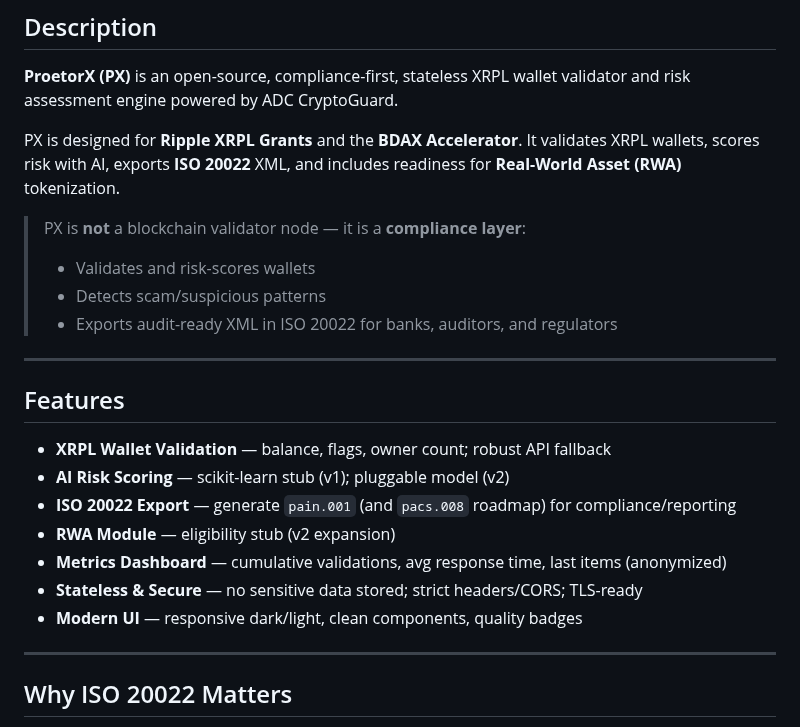
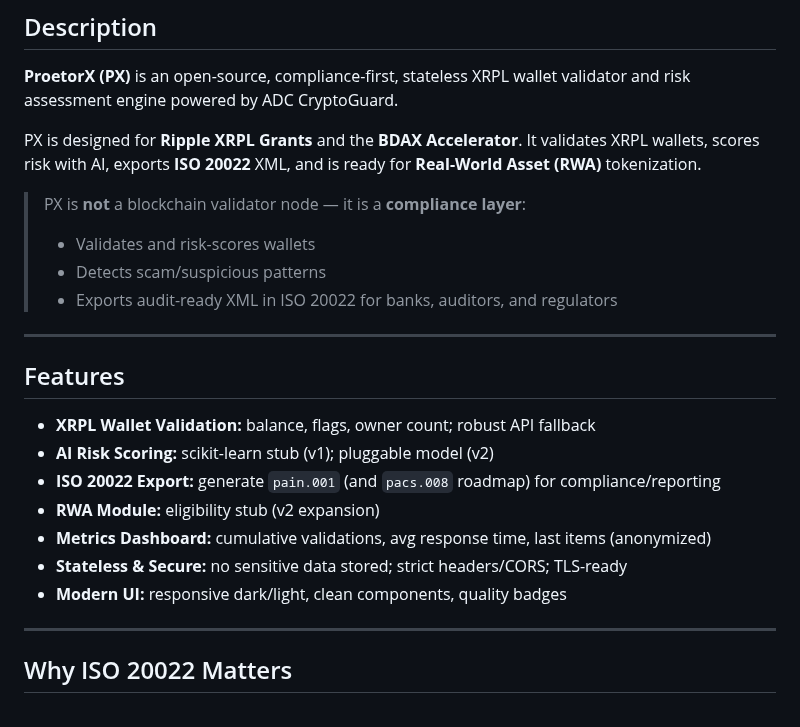
Before and after one commit to ADCoinX/ProetorX-xrpl, a Markdown page: README.md, the part around one of its changes. Rendered like a GitHub page.

```diff
--- a/README.md
+++ b/README.md
@@ -18,7 +18,7 @@
 
 **ProetorX (PX)** is an open-source, compliance-first, stateless XRPL wallet validator and risk assessment engine powered by ADC CryptoGuard.
 
-PX is designed for **Ripple XRPL Grants** and the **BDAX Accelerator**. It validates XRPL wallets, scores risk with AI, exports **ISO 20022** XML, and includes readiness for **Real-World Asset (RWA)** tokenization.
+PX is designed for **Ripple XRPL Grants** and the **BDAX Accelerator**. It validates XRPL wallets, scores risk with AI, exports **ISO 20022** XML, and is ready for **Real-World Asset (RWA)** tokenization.
 
 > PX is **not** a blockchain validator node — it is a **compliance layer**:
 > - Validates and risk-scores wallets
@@ -29,13 +29,13 @@ PX is designed for **Ripple XRPL Grants** and the **BDAX Accelerator**. It valid
 
 ## Features
 
-- **XRPL Wallet Validation** — balance, flags, owner count; robust API fallback
-- **AI Risk Scoring** — scikit-learn stub (v1); pluggable model (v2)
-- **ISO 20022 Export** — generate `pain.001` (and `pacs.008` roadmap) for compliance/reporting
-- **RWA Module** — eligibility stub (v2 expansion)
-- **Metrics Dashboard** — cumulative validations, avg response time, last items (anonymized)
-- **Stateless & Secure** — no sensitive data stored; strict headers/CORS; TLS-ready
-- **Modern UI** — responsive dark/light, clean components, quality badges
+- **XRPL Wallet Validation:** balance, flags, owner count; robust API fallback
+- **AI Risk Scoring:** scikit-learn stub (v1); pluggable model (v2)
+- **ISO 20022 Export:** generate `pain.001` (and `pacs.008` roadmap) for compliance/reporting
+- **RWA Module:** eligibility stub (v2 expansion)
+- **Metrics Dashboard:** cumulative validations, avg response time, last items (anonymized)
+- **Stateless & Secure:** no sensitive data stored; strict headers/CORS; TLS-ready
+- **Modern UI:** responsive dark/light, clean components, quality badges
 
 ---
 
```
Also changed, not shown: other parts of README.md (+2 -8 lines).
